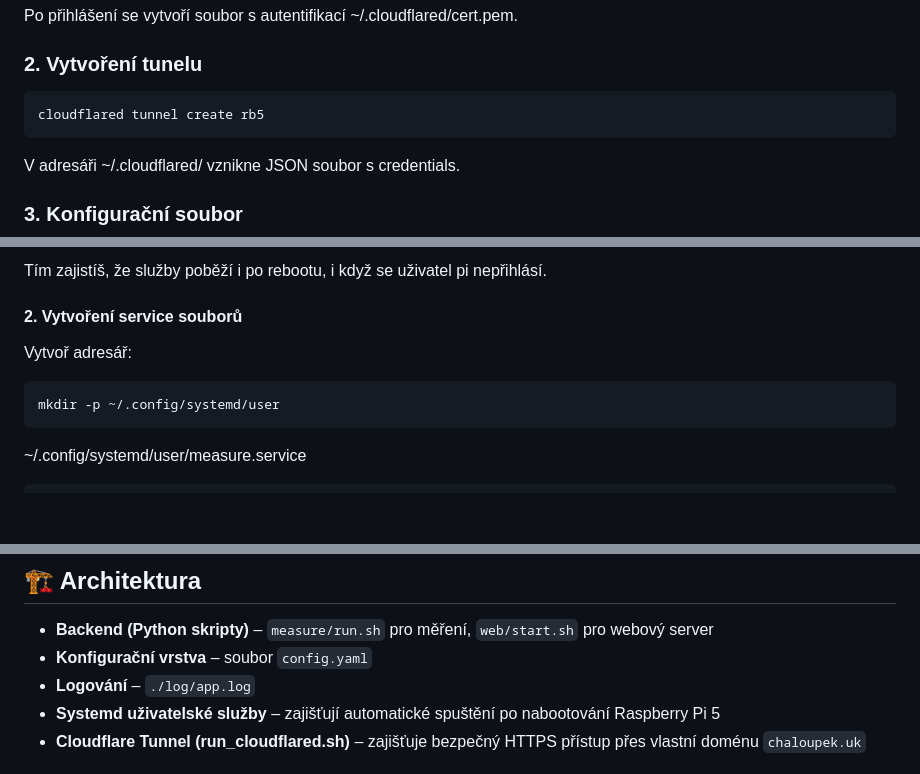
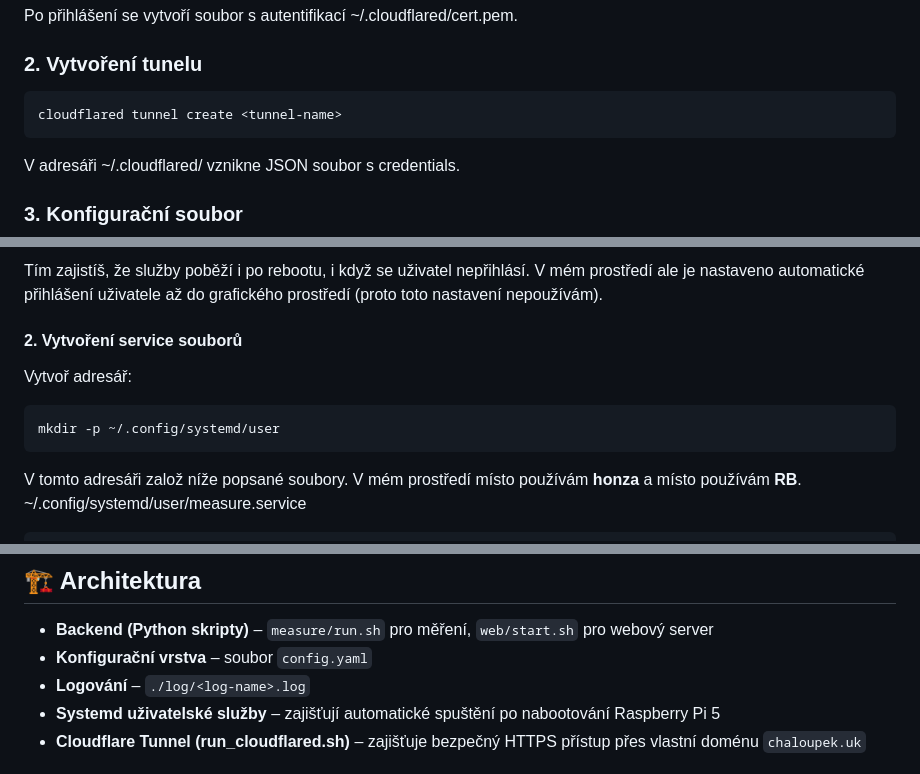
Before and after one commit to JanChaloupek/RaspberryPi_VytvarejChytraZarizeni_2stream, a Markdown page: README.md, 3 parts joined by grey strips. GitHub-like rendering; blank space fills up the shorter version.

````diff
--- a/README.md
+++ b/README.md
@@ -37,7 +37,7 @@ Po přihlášení se vytvoří soubor s autentifikací ~/.cloudflared/cert.pem.
 
 ### 2. Vytvoření tunelu
 ```bash
-cloudflared tunnel create rb5
+cloudflared tunnel create <tunnel-name>
 ```
 V adresáři ~/.cloudflared/ vznikne JSON soubor s credentials.
 
@@ -102,5 +102,5 @@ sudo loginctl enable-linger pi
 ```
-Tím zajistíš, že služby poběží i po rebootu, i když se uživatel pi nepřihlásí.
+Tím zajistíš, že služby poběží i po rebootu, i když se uživatel nepřihlásí. V mém prostředí ale je nastaveno automatické přihlášení uživatele až do grafického prostředí (proto toto nastavení nepoužívám).
 
 #### 2. Vytvoření service souborů
 Vytvoř adresář:
@@ -109,6 +109,7 @@ Vytvoř adresář:
 mkdir -p ~/.config/systemd/user
 ```
 
+V tomto adresáři založ níže popsané soubory. V mém prostředí místo <user-name> používám **honza** a místo <projekt-name> používám **RB**.
 ~/.config/systemd/user/measure.service
 ```ini
 [Unit]
@@ -212,7 +213,7 @@ Knihovny: instalují se automaticky (venv + pip install)
 ## 🏗️ Architektura
 - **Backend (Python skripty)** – `measure/run.sh` pro měření, `web/start.sh` pro webový server
 - **Konfigurační vrstva** – soubor `config.yaml`
-- **Logování** – `./log/app.log`
+- **Logování** – `./log/<log-name>.log`
 - **Systemd uživatelské služby** – zajišťují automatické spuštění po nabootování Raspberry Pi 5
 - **Cloudflare Tunnel (run_cloudflared.sh)** – zajišťuje bezpečný HTTPS přístup přes vlastní doménu `chaloupek.uk`
 
````
Also changed, not shown: other parts of README.md (+30 -30 lines).
